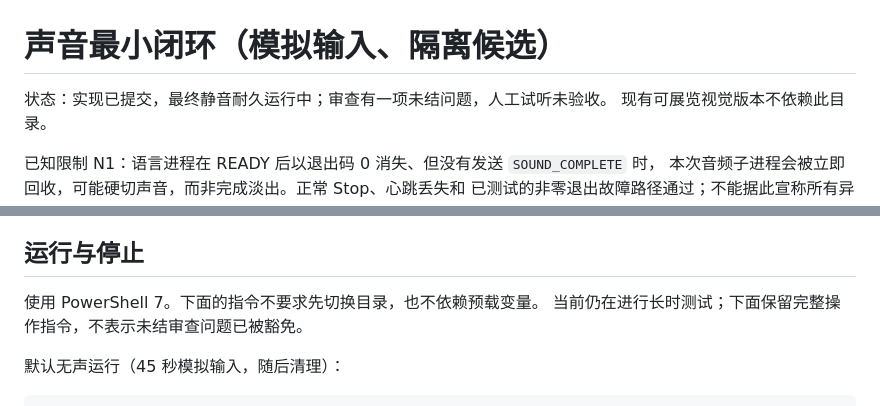
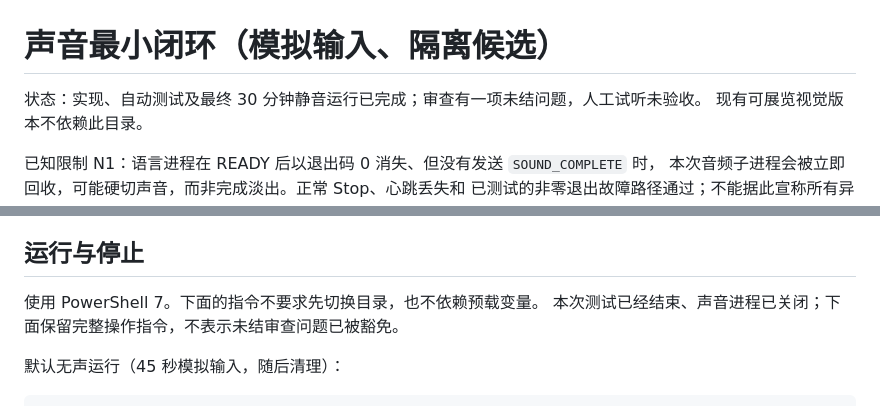
Before and after one commit to gunpowder78/JanVim-Exhibition-2026, a Markdown page: sound/README.md, 2 parts joined by grey strips. Drawn GitHub-style.

Commit message:
docs(sound): preserve overnight evidence and pending fade follow-up

```diff
--- a/sound/README.md
+++ b/sound/README.md
@@ -1,6 +1,6 @@
 # 声音最小闭环（模拟输入、隔离候选）
 
-状态：实现已提交，最终静音耐久运行中；审查有一项未结问题，人工试听未验收。
+状态：实现、自动测试及最终 30 分钟静音运行已完成；审查有一项未结问题，人工试听未验收。
 现有可展览视觉版本不依赖此目录。
 
 已知限制 N1：语言进程在 READY 后以退出码 0 消失、但没有发送 `SOUND_COMPLETE` 时，
@@ -20,7 +20,7 @@
 ## 运行与停止
 
 使用 PowerShell 7。下面的指令不要求先切换目录，也不依赖预载变量。
-当前仍在进行长时测试；下面保留完整操作指令，不表示未结审查问题已被豁免。
+本次测试已经结束、声音进程已关闭；下面保留完整操作指令，不表示未结审查问题已被豁免。
 
 默认无声运行（45 秒模拟输入，随后清理）：
 
```
Also changed, not shown: docs/operations/2026-09-05-sound-minimal-loop-handoff.md (+30 -3 lines), 1 other file.
